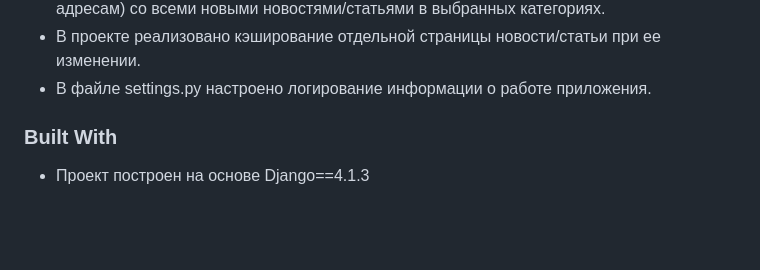
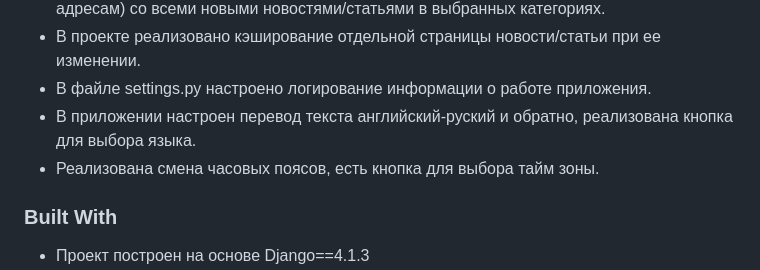
Before and after one commit to LogicalTime3457/Django_NewsPaper, a Markdown page: README.md, the part around the change. GitHub-like rendering; blank space fills up the shorter version.

```diff
--- a/README.md
+++ b/README.md
@@ -105,6 +105,8 @@
 * Всем подписчикам один раз в неделю будет приходить рассылка(по электронным адресам) со всеми новыми новостями/статьями в выбранных категориях.
 * В проекте реализовано кэширование отдельной страницы новости/статьи при ее изменении.
 * В файле settings.py настроено логирование информации о работе приложения.
+* В приложении настроен перевод текста английский-руский и обратно, реализована кнопка для выбора языка.
+* Реализована смена часовых поясов, есть кнопка для выбора тайм зоны.
 
 <!--
 <--[![Product Name Screen Shot][product-screenshot]](https://example.com)
```
